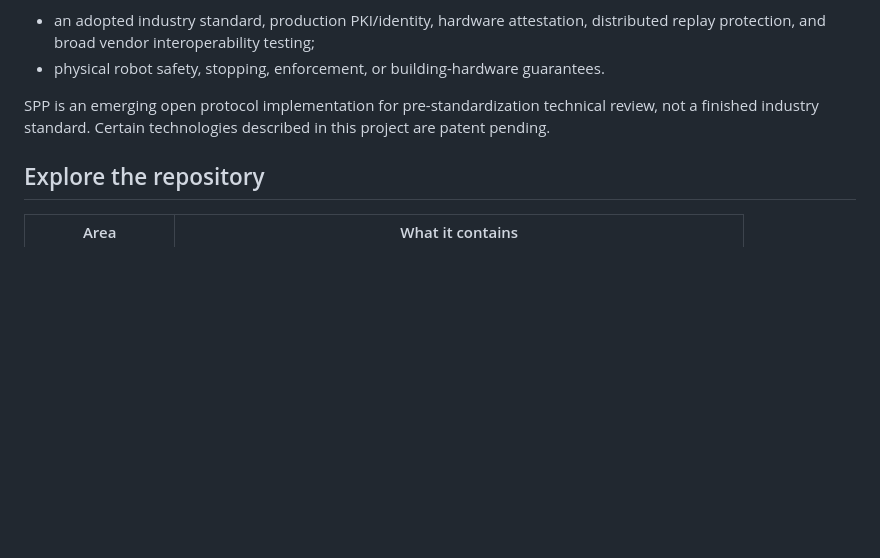
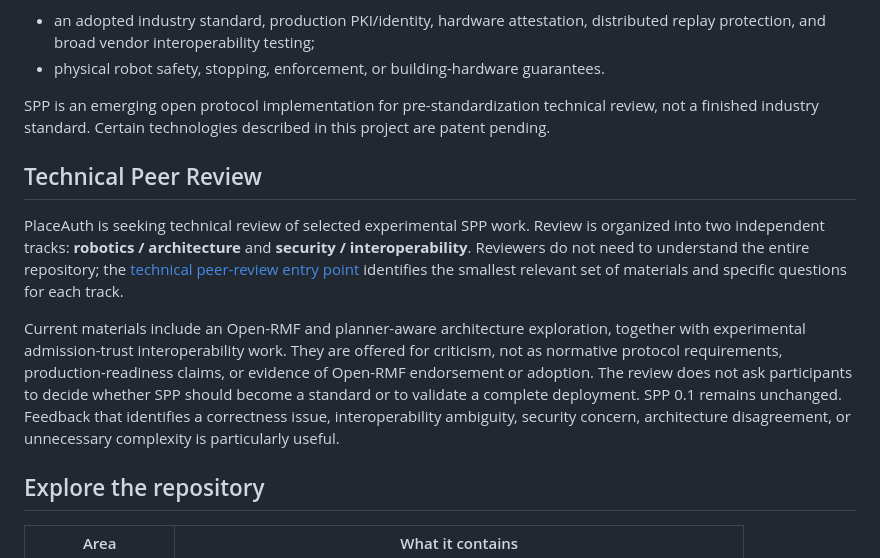
Before and after one commit to placeauth/spatial-policy-protocol, a Markdown page: README.md, the part around the change. Rendered like a GitHub page; blank space fills up the shorter version.

Commit message:
docs: add technical peer review entry point

```diff
--- a/README.md
+++ b/README.md
@@ -113,6 +113,25 @@ Still planned or outside the current scope:
 
 SPP is an emerging open protocol implementation for pre-standardization technical review, not a finished industry standard. Certain technologies described in this project are patent pending.
 
+## Technical Peer Review
+
+PlaceAuth is seeking technical review of selected experimental SPP work. Review
+is organized into two independent tracks: **robotics / architecture** and
+**security / interoperability**. Reviewers do not need to understand the
+entire repository; the [technical peer-review entry point](docs/review/README.md)
+identifies the smallest relevant set of materials and specific questions for
+each track.
+
+Current materials include an Open-RMF and planner-aware architecture
+exploration, together with experimental admission-trust interoperability work.
+They are offered for criticism, not as normative protocol requirements,
+production-readiness claims, or evidence of Open-RMF endorsement or adoption.
+The review does not ask participants to decide whether SPP should become a
+standard or to validate a complete deployment.
+SPP 0.1 remains unchanged. Feedback that identifies a correctness issue,
+interoperability ambiguity, security concern, architecture disagreement, or
+unnecessary complexity is particularly useful.
+
 ## Explore the repository
 
 | Area | What it contains |
```
